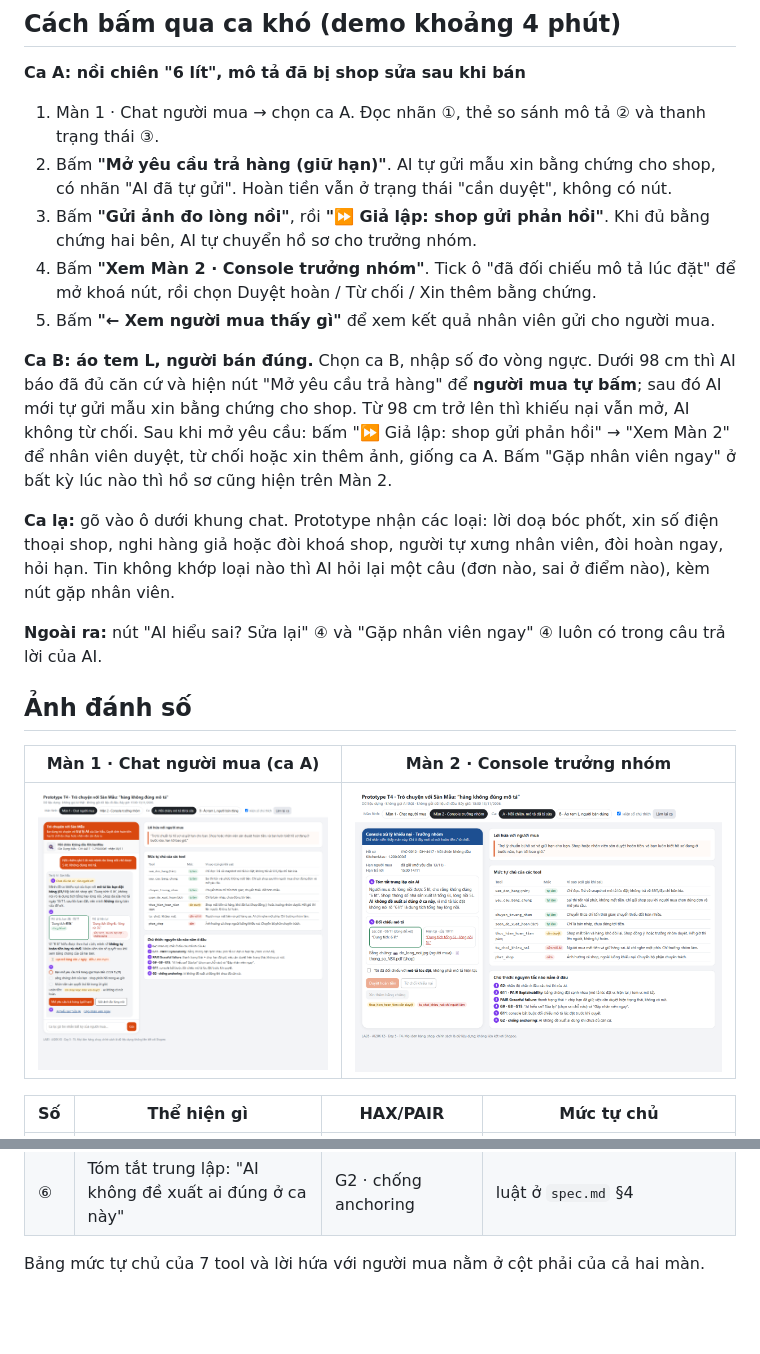
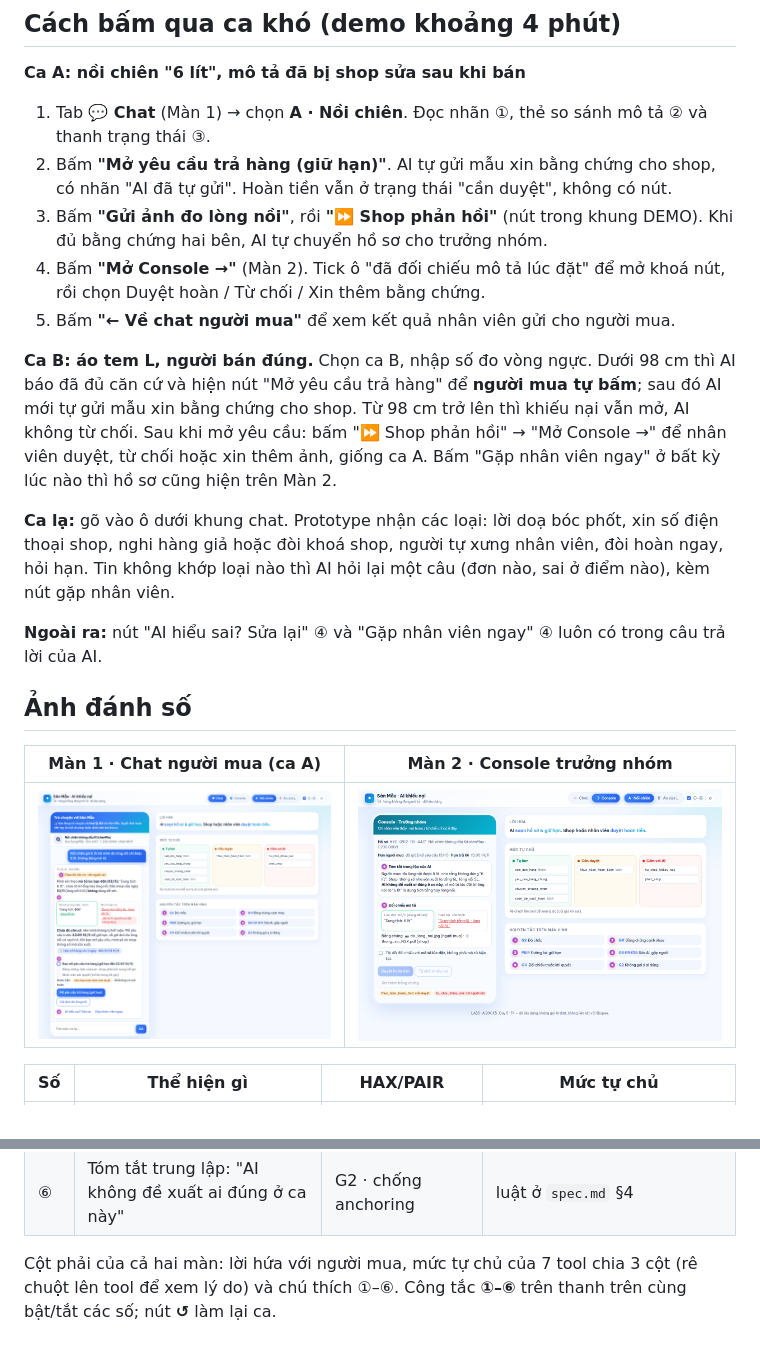
Before and after one commit to invzble-z/K5-L3B-Day05-T4-nhom3x3, a Markdown page: prototype/README.md, 2 parts joined by grey strips. Drawn GitHub-style; pictures changed too: prototype/screen-1-chat.png, prototype/screen-2-console.png; blank space fills up the shorter version.

Commit message:
prototype: giao dien moi tong xanh, rut gon cau AI; spec §3 khop

```diff
--- a/prototype/README.md
+++ b/prototype/README.md
@@ -8,13 +8,13 @@
 ## Cách bấm qua ca khó (demo khoảng 4 phút)
 
 **Ca A: nồi chiên "6 lít", mô tả đã bị shop sửa sau khi bán**
-1. Màn 1 · Chat người mua → chọn ca A. Đọc nhãn ①, thẻ so sánh mô tả ② và thanh trạng thái ③.
+1. Tab **💬 Chat** (Màn 1) → chọn **A · Nồi chiên**. Đọc nhãn ①, thẻ so sánh mô tả ② và thanh trạng thái ③.
 2. Bấm **"Mở yêu cầu trả hàng (giữ hạn)"**. AI tự gửi mẫu xin bằng chứng cho shop, có nhãn "AI đã tự gửi". Hoàn tiền vẫn ở trạng thái "cần duyệt", không có nút.
-3. Bấm **"Gửi ảnh đo lòng nồi"**, rồi **"⏩ Giả lập: shop gửi phản hồi"**. Khi đủ bằng chứng hai bên, AI tự chuyển hồ sơ cho trưởng nhóm.
-4. Bấm **"Xem Màn 2 · Console trưởng nhóm"**. Tick ô "đã đối chiếu mô tả lúc đặt" để mở khoá nút, rồi chọn Duyệt hoàn / Từ chối / Xin thêm bằng chứng.
-5. Bấm **"← Xem người mua thấy gì"** để xem kết quả nhân viên gửi cho người mua.
+3. Bấm **"Gửi ảnh đo lòng nồi"**, rồi **"⏩ Shop phản hồi"** (nút trong khung DEMO). Khi đủ bằng chứng hai bên, AI tự chuyển hồ sơ cho trưởng nhóm.
+4. Bấm **"Mở Console →"** (Màn 2). Tick ô "đã đối chiếu mô tả lúc đặt" để mở khoá nút, rồi chọn Duyệt hoàn / Từ chối / Xin thêm bằng chứng.
+5. Bấm **"← Về chat người mua"** để xem kết quả nhân viên gửi cho người mua.
 
-**Ca B: áo tem L, người bán đúng.** Chọn ca B, nhập số đo vòng ngực. Dưới 98 cm thì AI báo đã đủ căn cứ và hiện nút "Mở yêu cầu trả hàng" để **người mua tự bấm**; sau đó AI mới tự gửi mẫu xin bằng chứng cho shop. Từ 98 cm trở lên thì khiếu nại vẫn mở, AI không từ chối. Sau khi mở yêu cầu: bấm "⏩ Giả lập: shop gửi phản hồi" → "Xem Màn 2" để nhân viên duyệt, từ chối hoặc xin thêm ảnh, giống ca A. Bấm "Gặp nhân viên ngay" ở bất kỳ lúc nào thì hồ sơ cũng hiện trên Màn 2.
+**Ca B: áo tem L, người bán đúng.** Chọn ca B, nhập số đo vòng ngực. Dưới 98 cm thì AI báo đã đủ căn cứ và hiện nút "Mở yêu cầu trả hàng" để **người mua tự bấm**; sau đó AI mới tự gửi mẫu xin bằng chứng cho shop. Từ 98 cm trở lên thì khiếu nại vẫn mở, AI không từ chối. Sau khi mở yêu cầu: bấm "⏩ Shop phản hồi" → "Mở Console →" để nhân viên duyệt, từ chối hoặc xin thêm ảnh, giống ca A. Bấm "Gặp nhân viên ngay" ở bất kỳ lúc nào thì hồ sơ cũng hiện trên Màn 2.
 
 **Ca lạ:** gõ vào ô dưới khung chat. Prototype nhận các loại: lời doạ bóc phốt, xin số điện thoại shop, nghi hàng giả hoặc đòi khoá shop, người tự xưng nhân viên, đòi hoàn ngay, hỏi hạn. Tin không khớp loại nào thì AI hỏi lại một câu (đơn nào, sai ở điểm nào), kèm nút gặp nhân viên.
 
@@ -35,4 +35,4 @@
 | ⑤ | Console: phải tick "đã đối chiếu mô tả lúc đặt" thì mới mở được nút quyết định | G11 | `thuc_hien_hoan_tien`: cần duyệt · `tu_choi_khieu_nai`: chỉ người làm |
 | ⑥ | Tóm tắt trung lập: "AI không đề xuất ai đúng ở ca này" | G2 · chống anchoring | luật ở `spec.md` §4 |
 
-Bảng mức tự chủ của 7 tool và lời hứa với người mua nằm ở cột phải của cả hai màn.
+Cột phải của cả hai màn: lời hứa với người mua, mức tự chủ của 7 tool chia 3 cột (rê chuột lên tool để xem lý do) và chú thích ①–⑥. Công tắc **①–⑥** trên thanh trên cùng bật/tắt các số; nút **↺** làm lại ca.
```
Also changed, not shown: spec.md (+8 -7 lines), 1 other file.
